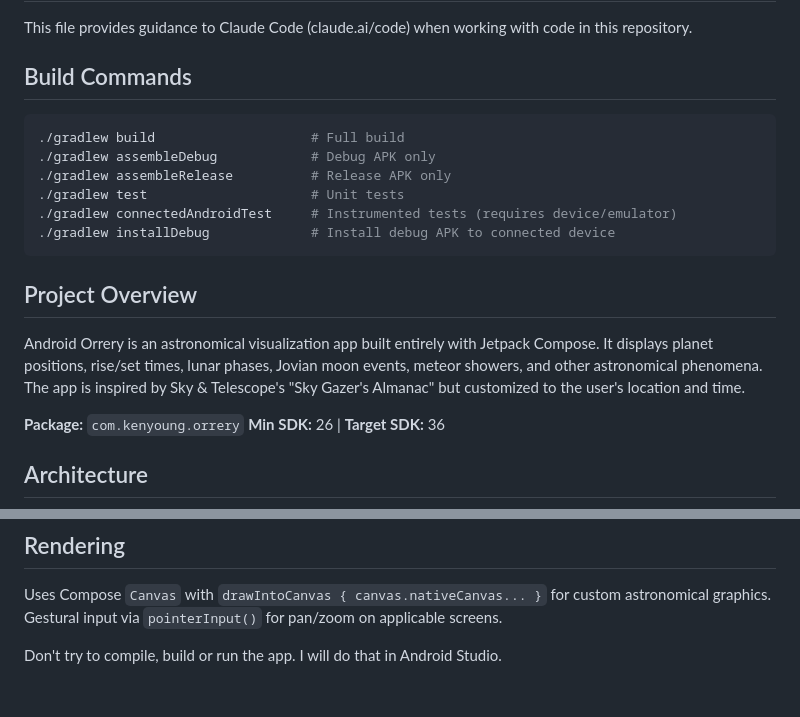
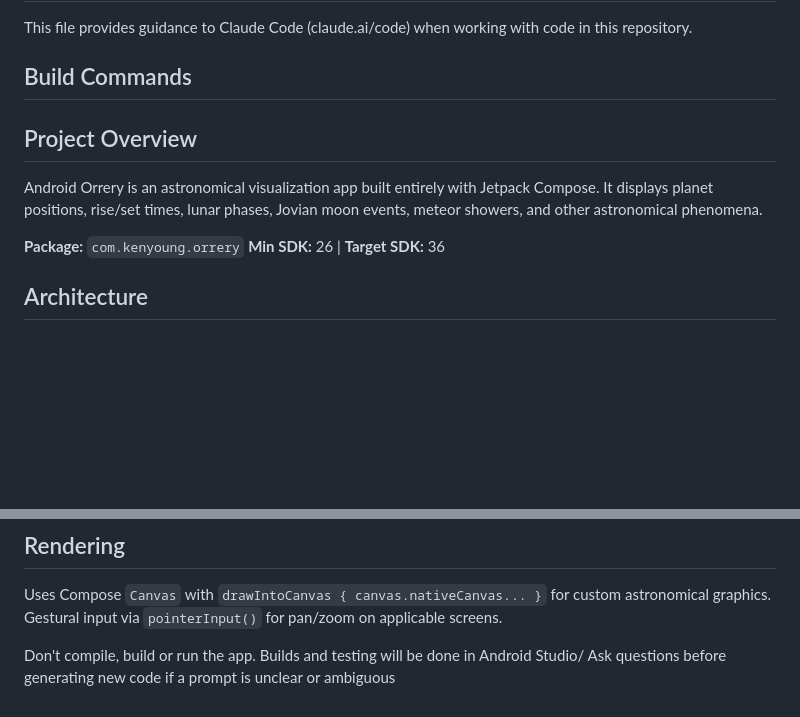
Before and after one commit to kenyoung/AndroidOrrery, a Markdown page: CLAUDE.md, 2 parts joined by grey strips. GitHub-like rendering; blank space fills up the shorter version.

Commit message:
Update CLAUDE.md project instructions
Co-Authored-By: Claude Opus 4.6 <noreply@anthropic.com>

````diff
--- a/CLAUDE.md
+++ b/CLAUDE.md
@@ -4,18 +4,9 @@ This file provides guidance to Claude Code (claude.ai/code) when working with co
 
 ## Build Commands
 
-```bash
-./gradlew build                    # Full build
-./gradlew assembleDebug            # Debug APK only
-./gradlew assembleRelease          # Release APK only
-./gradlew test                     # Unit tests
-./gradlew connectedAndroidTest     # Instrumented tests (requires device/emulator)
-./gradlew installDebug             # Install debug APK to connected device
-```
-
 ## Project Overview
 
-Android Orrery is an astronomical visualization app built entirely with Jetpack Compose. It displays planet positions, rise/set times, lunar phases, Jovian moon events, meteor showers, and other astronomical phenomena. The app is inspired by Sky & Telescope's "Sky Gazer's Almanac" but customized to the user's location and time.
+Android Orrery is an astronomical visualization app built entirely with Jetpack Compose. It displays planet positions, rise/set times, lunar phases, Jovian moon events, meteor showers, and other astronomical phenomena.
 
 **Package:** `com.kenyoung.orrery`
 **Min SDK:** 26 | **Target SDK:** 36
@@ -89,4 +80,5 @@ Data covers 2021-01-01 to 2031-01-01 at 6-hour resolution.
 
 Uses Compose `Canvas` with `drawIntoCanvas { canvas.nativeCanvas... }` for custom astronomical graphics. Gestural input via `pointerInput()` for pan/zoom on applicable screens.
 
-Don't try to compile, build or run the app. I will do that in Android Studio.
+Don't compile, build or run the app. Builds and testing will be done in Android Studio/
+Ask questions before generating new code if a prompt is unclear or ambiguous
````
